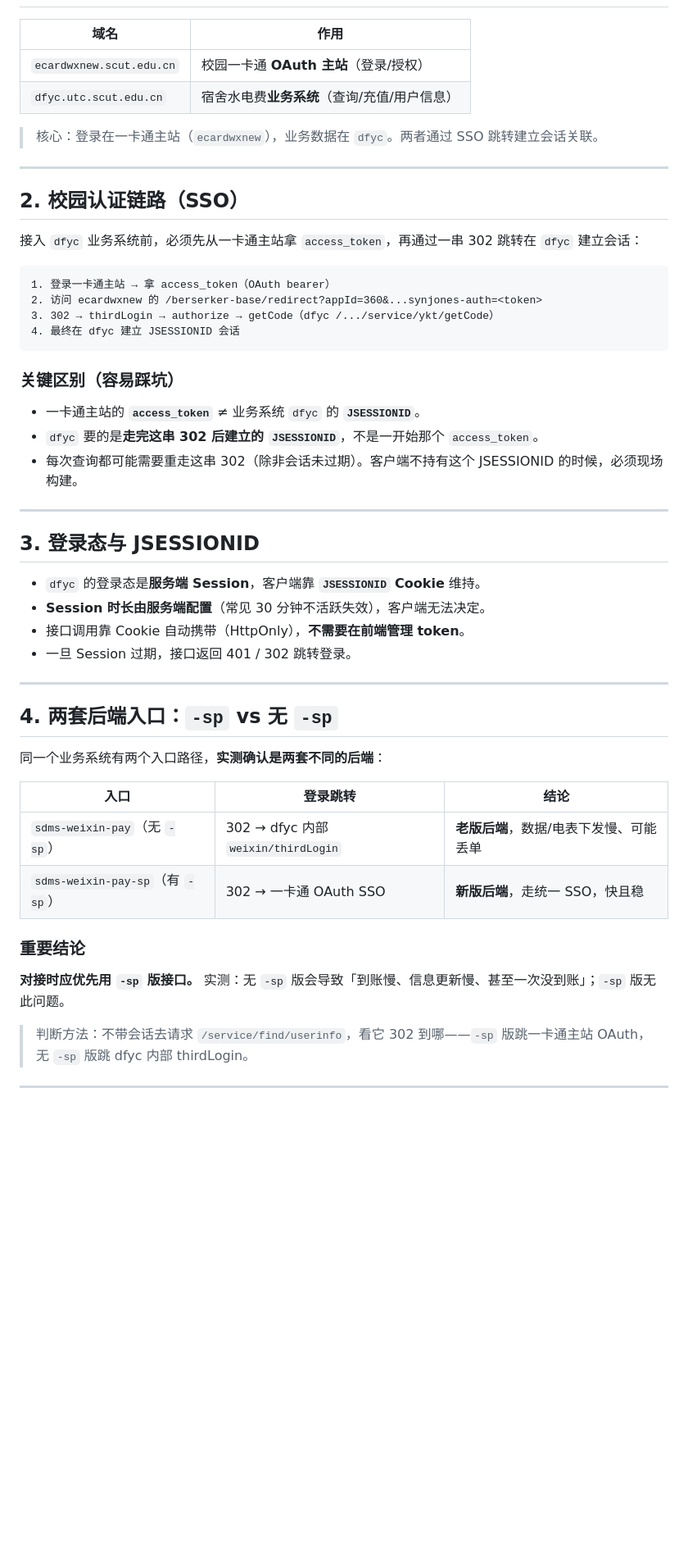
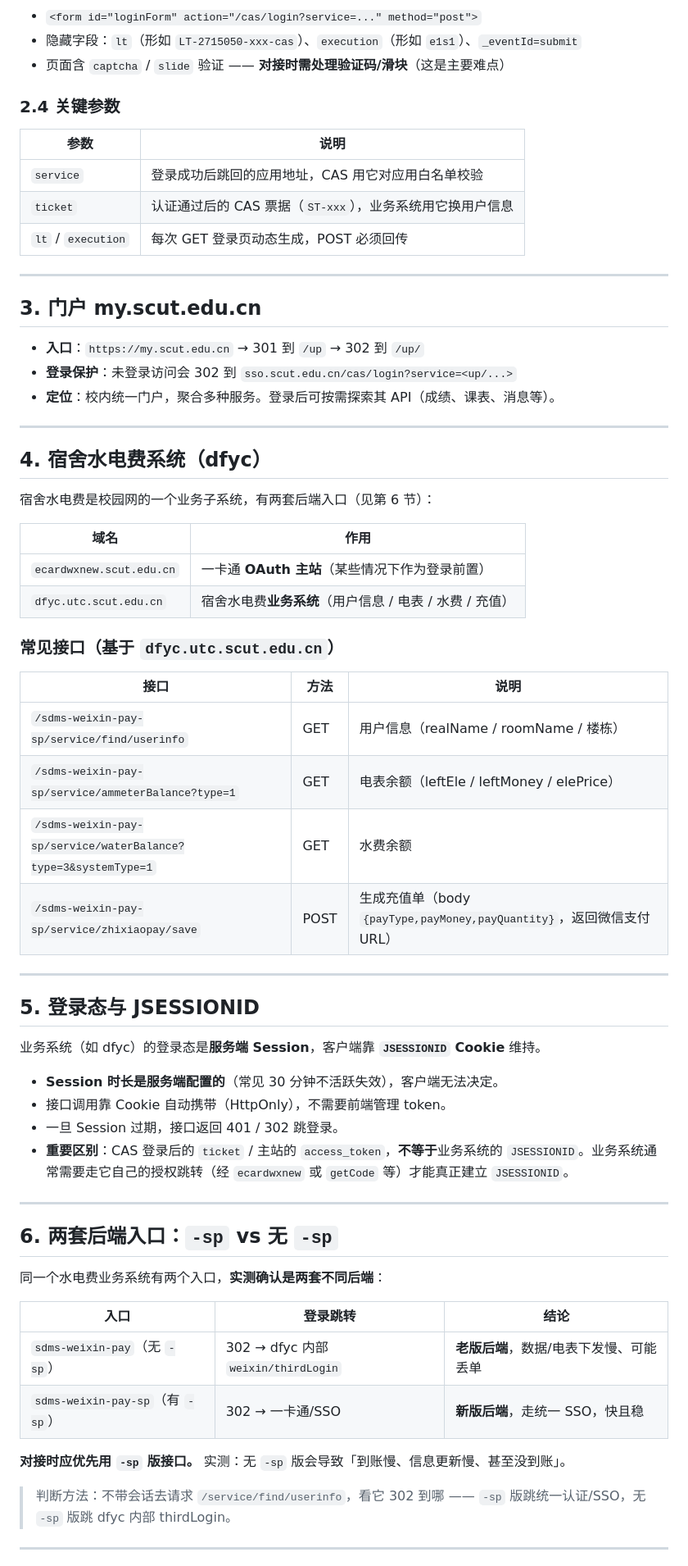
Before and after one commit to Qi-Lai/scut-notipay-app, a Markdown page: docs/campus-system.md, the part around one of its changes. Shown at 82% size. Drawn GitHub-style; blank space fills up the shorter version.

````diff
--- a/docs/campus-system.md
+++ b/docs/campus-system.md
@@ -22,55 +69,68 @@
+- `<form id="loginForm" action="/cas/login?service=..." method="post">`
+- 隐藏字段：`lt`（形如 `LT-2715050-xxx-cas`）、`execution`（形如 `e1s1`）、`_eventId=submit`
+- 页面含 `captcha` / `slide` 验证 —— **对接时需处理验证码/滑块**（这是主要难点）
+
+### 2.4 关键参数
+
+| 参数 | 说明 |
+|------|------|
+| `service` | 登录成功后跳回的应用地址，CAS 用它对应用白名单校验 |
+| `ticket` | 认证通过后的 CAS 票据（`ST-xxx`），业务系统用它换用户信息 |
+| `lt` / `execution` | 每次 GET 登录页动态生成，POST 必须回传 |
+
+---
+
+## 3. 门户 my.scut.edu.cn
+
+- **入口**：`https://my.scut.edu.cn` → 301 到 `/up` → 302 到 `/up/`
+- **登录保护**：未登录访问会 302 到 `sso.scut.edu.cn/cas/login?service=<up/...>`
+- **定位**：校内统一门户，聚合多种服务。登录后可按需探索其 API（成绩、课表、消息等）。
+
+---
+
+## 4. 宿舍水电费系统（dfyc）
+
+宿舍水电费是校园网的一个业务子系统，有两套后端入口（见第 6 节）：
 
 | 域名 | 作用 |
 |------|------|
-| `ecardwxnew.scut.edu.cn` | 校园一卡通 **OAuth 主站**（登录/授权） |
-| `dfyc.utc.scut.edu.cn` | 宿舍水电费**业务系统**（查询/充值/用户信息） |
+| `ecardwxnew.scut.edu.cn` | 一卡通 **OAuth 主站**（某些情况下作为登录前置） |
+| `dfyc.utc.scut.edu.cn` | 宿舍水电费**业务系统**（用户信息 / 电表 / 水费 / 充值） |
 
-> 核心：登录在一卡通主站（`ecardwxnew`），业务数据在 `dfyc`。两者通过 SSO 跳转建立会话关联。
+### 常见接口（基于 `dfyc.utc.scut.edu.cn`）
+
+| 接口 | 方法 | 说明 |
+|------|------|------|
+| `/sdms-weixin-pay-sp/service/find/userinfo` | GET | 用户信息（realName / roomName / 楼栋） |
+| `/sdms-weixin-pay-sp/service/ammeterBalance?type=1` | GET | 电表余额（leftEle / leftMoney / elePrice） |
+| `/sdms-weixin-pay-sp/service/waterBalance?type=3&systemType=1` | GET | 水费余额 |
+| `/sdms-weixin-pay-sp/service/zhixiaopay/save` | POST | 生成充值单（body `{payType,payMoney,payQuantity}`，返回微信支付 URL） |
 
 ---
 
-## 2. 校园认证链路（SSO）
+## 5. 登录态与 JSESSIONID
 
-接入 `dfyc` 业务系统前，必须先从一卡通主站拿 `access_token`，再通过一串 302 跳转在 `dfyc` 建立会话：
+业务系统（如 dfyc）的登录态是**服务端 Session**，客户端靠 **`JSESSIONID` Cookie** 维持。
 
-```
-1. 登录一卡通主站 → 拿 access_token（OAuth bearer）
-2. 访问 ecardwxnew 的 /berserker-base/redirect?appId=360&...synjones-auth=<token>
-3. 302 → thirdLogin → authorize → getCode（dfyc /.../service/ykt/getCode）
-4. 最终在 dfyc 建立 JSESSIONID 会话
-```
-
-### 关键区别（容易踩坑）
-
-- 一卡通主站的 **`access_token`** ≠ 业务系统 `dfyc` 的 **`JSESSIONID`**。
-- `dfyc` 要的是**走完这串 302 后建立的 `JSESSIONID`**，不是一开始那个 `access_token`。
-- 每次查询都可能需要重走这串 302（除非会话未过期）。客户端不持有这个 JSESSIONID 的时候，必须现场构建。
+- **Session 时长是服务端配置的**（常见 30 分钟不活跃失效），客户端无法决定。
+- 接口调用靠 Cookie 自动携带（HttpOnly），不需要前端管理 token。
+- 一旦 Session 过期，接口返回 401 / 302 跳登录。
+- **重要区别**：CAS 登录后的 `ticket` / 主站的 `access_token`，**不等于**业务系统的 `JSESSIONID`。业务系统通常需要走它自己的授权跳转（经 `ecardwxnew` 或 `getCode` 等）才能真正建立 `JSESSIONID`。
 
 ---
 
-## 3. 登录态与 JSESSIONID
+## 6. 两套后端入口：`-sp` vs 无 `-sp`
 
-- `dfyc` 的登录态是**服务端 Session**，客户端靠 **`JSESSIONID` Cookie** 维持。
-- **Session 时长由服务端配置**（常见 30 分钟不活跃失效），客户端无法决定。
-- 接口调用靠 Cookie 自动携带（HttpOnly），**不需要在前端管理 token**。
-- 一旦 Session 过期，接口返回 401 / 302 跳转登录。
-
----
-
-## 4. 两套后端入口：`-sp` vs 无 `-sp`
-
-同一个业务系统有两个入口路径，**实测确认是两套不同的后端**：
+同一个水电费业务系统有两个入口，**实测确认是两套不同后端**：
 
 | 入口 | 登录跳转 | 结论 |
 |------|---------|------|
 | `sdms-weixin-pay`（无 `-sp`） | 302 → dfyc 内部 `weixin/thirdLogin` | **老版后端**，数据/电表下发慢、可能丢单 |
-| `sdms-weixin-pay-sp`（有 `-sp`） | 302 → 一卡通 OAuth SSO | **新版后端**，走统一 SSO，快且稳 |
+| `sdms-weixin-pay-sp`（有 `-sp`） | 302 → 一卡通/SSO | **新版后端**，走统一 SSO，快且稳 |
 
-### 重要结论
+**对接时应优先用 `-sp` 版接口。** 实测：无 `-sp` 版会导致「到账慢、信息更新慢、甚至没到账」。
 
-**对接时应优先用 `-sp` 版接口。** 实测：无 `-sp` 版会导致「到账慢、信息更新慢、甚至一次没到账」；`-sp` 版无此问题。
-
-> 判断方法：不带会话去请求 `/service/find/userinfo`，看它 302 到哪——`-sp` 版跳一卡通主站 OAuth，无 `-sp` 版跳 dfyc 内部 thirdLogin。
+> 判断方法：不带会话去请求 `/service/find/userinfo`，看它 302 到哪 —— `-sp` 版跳统一认证/SSO，无 `-sp` 版跳 dfyc 内部 thirdLogin。
 
 ---
 
````
Also changed, not shown: other parts of docs/campus-system.md (+65 -28 lines).
